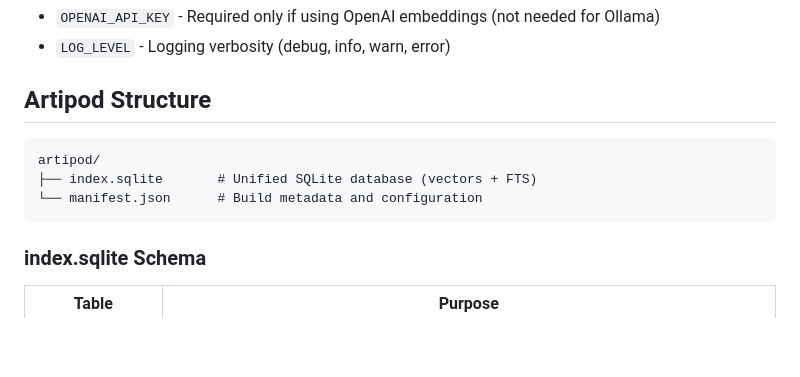
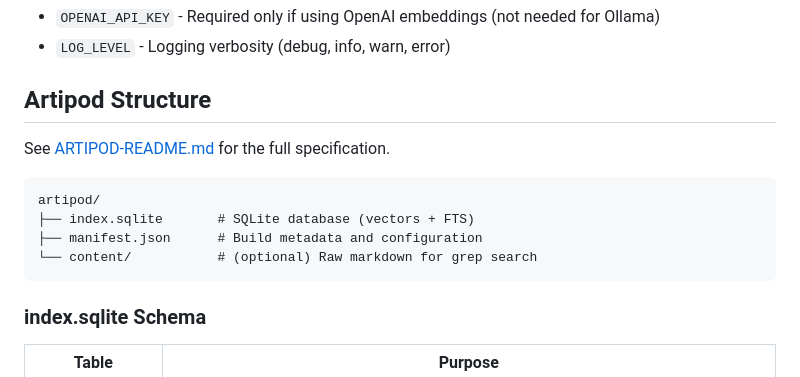
Before and after one commit to mieweb/melvil-artipod-footnote, a Markdown page: README.md, the part around the change. Drawn GitHub-style; blank space fills up the shorter version.

````diff
--- a/README.md
+++ b/README.md
@@ -175,10 +175,13 @@ This copies markdown files to `artipod/content/` (~3MB for 1000 docs).
 
 ## Artipod Structure
 
+See [ARTIPOD-README.md](ARTIPOD-README.md) for the full specification.
+
 ```
 artipod/
-├── index.sqlite       # Unified SQLite database (vectors + FTS)
-└── manifest.json      # Build metadata and configuration
+├── index.sqlite       # SQLite database (vectors + FTS)
+├── manifest.json      # Build metadata and configuration
+└── content/           # (optional) Raw markdown for grep search
 ```
 
 ### index.sqlite Schema
````
Also changed, not shown: ARTIPOD-README.md (added, +364 -0 lines).
